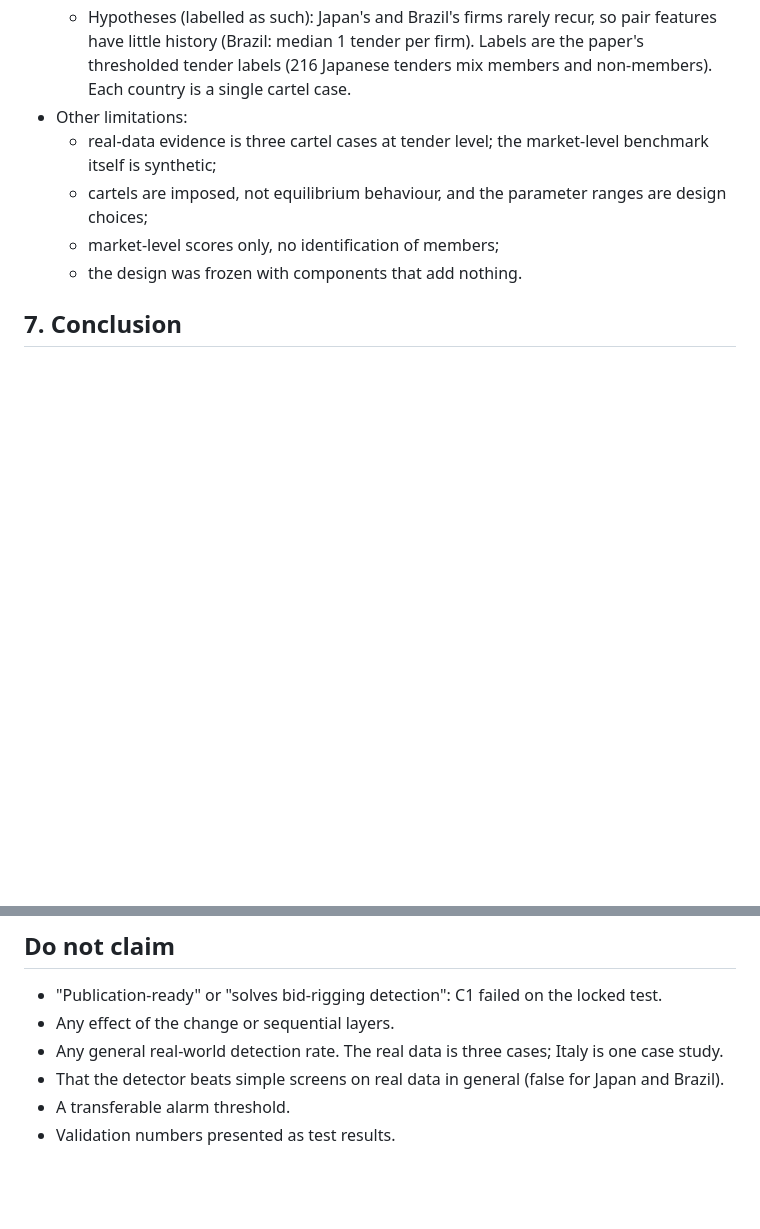
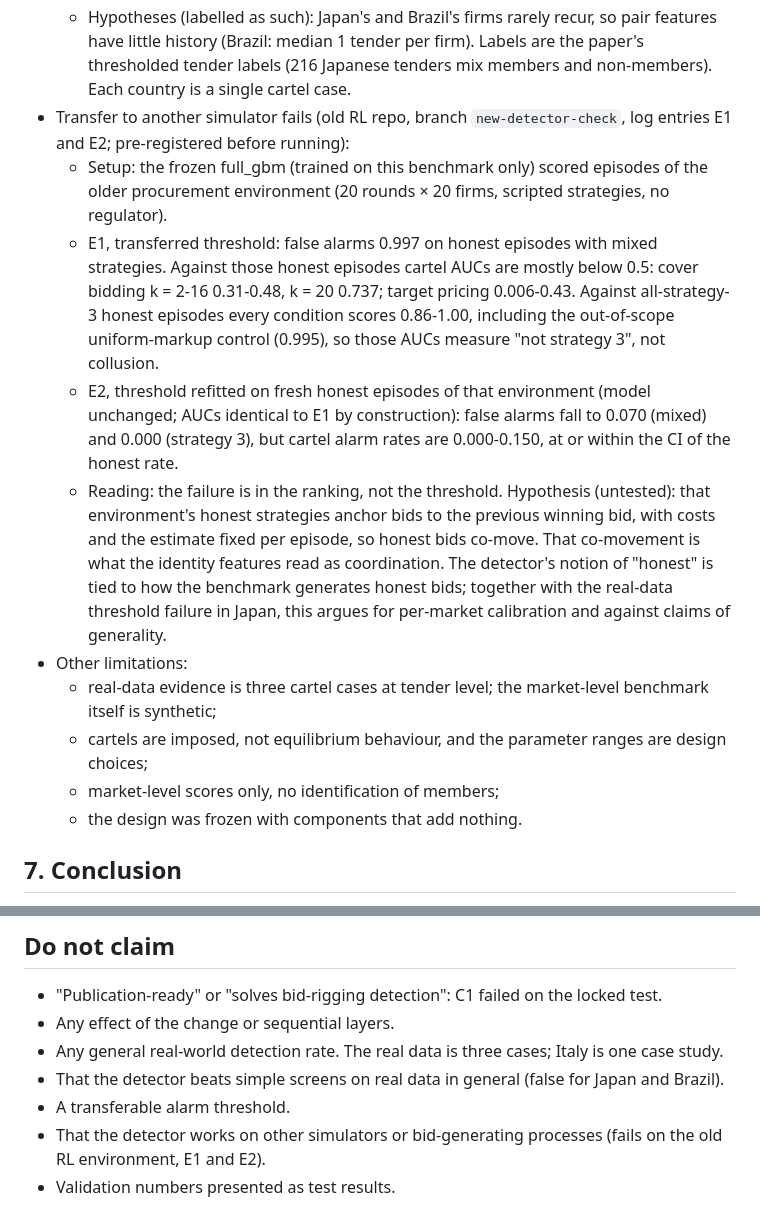
Before and after one commit to lohitvijayabaskar/Detection-of-Collusion-in-Procurement-Auctions-using-a-Bayesian-Sequential-Game, a Markdown page: docs/paper_outline.md, 2 parts joined by grey strips. Drawn GitHub-style; blank space fills up the shorter version.

Commit message:
Docs: old-environment non-transfer (E1, E2) added to paper outline limitations
Co-Authored-By: Claude Opus 5.5 <noreply@anthropic.com>

```diff
--- a/docs/paper_outline.md
+++ b/docs/paper_outline.md
@@ -218,6 +218,25 @@ third.
     have little history (Brazil: median 1 tender per firm). Labels are the paper's
     thresholded tender labels (216 Japanese tenders mix members and non-members). Each country
     is a single cartel case.
+- Transfer to another simulator fails (old RL repo, branch `new-detector-check`, log entries
+  E1 and E2; pre-registered before running):
+  - Setup: the frozen full_gbm (trained on this benchmark only) scored episodes of the older
+    procurement environment (20 rounds × 20 firms, scripted strategies, no regulator).
+  - E1, transferred threshold: false alarms 0.997 on honest episodes with mixed strategies.
+    Against those honest episodes cartel AUCs are mostly below 0.5: cover bidding k = 2-16
+    0.31-0.48, k = 20 0.737; target pricing 0.006-0.43. Against all-strategy-3 honest
+    episodes every condition scores 0.86-1.00, including the out-of-scope uniform-markup
+    control (0.995), so those AUCs measure "not strategy 3", not collusion.
+  - E2, threshold refitted on fresh honest episodes of that environment (model unchanged;
+    AUCs identical to E1 by construction): false alarms fall to 0.070 (mixed) and 0.000
+    (strategy 3), but cartel alarm rates are 0.000-0.150, at or within the CI of the honest
+    rate.
+  - Reading: the failure is in the ranking, not the threshold. Hypothesis (untested): that
+    environment's honest strategies anchor bids to the previous winning bid, with costs and
+    the estimate fixed per episode, so honest bids co-move. That co-movement is what the
+    identity features read as coordination. The detector's notion of "honest" is tied to how
+    the benchmark generates honest bids; together with the real-data threshold failure in
+    Japan, this argues for per-market calibration and against claims of generality.
 - Other limitations:
   - real-data evidence is three cartel cases at tender level; the market-level benchmark
     itself is synthetic;
@@ -253,4 +272,6 @@ third.
 - That the detector beats simple screens on real data in general (false for Japan and
   Brazil).
 - A transferable alarm threshold.
+- That the detector works on other simulators or bid-generating processes (fails on the old
+  RL environment, E1 and E2).
 - Validation numbers presented as test results.
```
